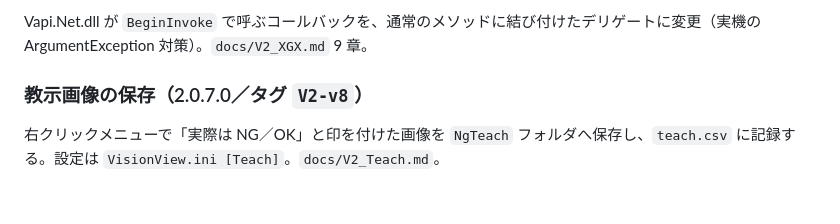
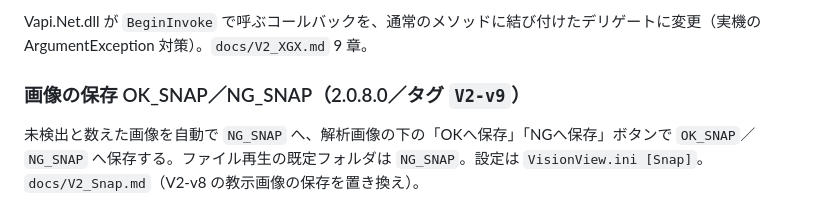
Before and after one commit to ferrotec-dev001/PullerView, a Markdown page: docs/build.md, the part around the change. Rendered like a GitHub page.

Commit message:
V2-v9: auto-save not-detected images to NG_SNAP, OK/NG save buttons under the image, OK_SNAP folder, playback default NG_SNAP

```diff
--- a/docs/build.md
+++ b/docs/build.md
@@ -128,6 +128,6 @@ PV / SV に `stcRealData.intIOBit` の ZR アドレス（ZR110000〜112299）を
 
 Vapi.Net.dll が `BeginInvoke` で呼ぶコールバックを、通常のメソッドに結び付けたデリゲートに変更（実機の ArgumentException 対策）。`docs/V2_XGX.md` 9 章。
 
-### 教示画像の保存（2.0.7.0／タグ `V2-v8`）
+### 画像の保存 OK_SNAP／NG_SNAP（2.0.8.0／タグ `V2-v9`）
 
-右クリックメニューで「実際は NG／OK」と印を付けた画像を `NgTeach` フォルダへ保存し、`teach.csv` に記録する。設定は `VisionView.ini [Teach]`。`docs/V2_Teach.md`。
+未検出と数えた画像を自動で `NG_SNAP` へ、解析画像の下の「OKへ保存」「NGへ保存」ボタンで `OK_SNAP`／`NG_SNAP` へ保存する。ファイル再生の既定フォルダは `NG_SNAP`。設定は `VisionView.ini [Snap]`。`docs/V2_Snap.md`（V2-v8 の教示画像の保存を置き換え）。
```
Also changed, not shown: docs/V2_Snap.md (added, +67 -0 lines), docs/V2_Teach.md (deleted, +0 -50 lines), docs/V2_Snap_buttons_ja.png (added), 10 other files.
